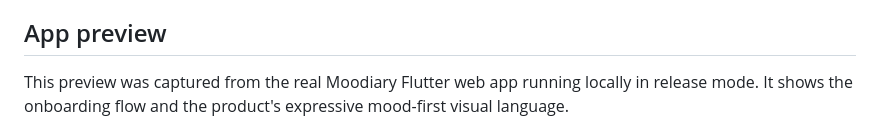
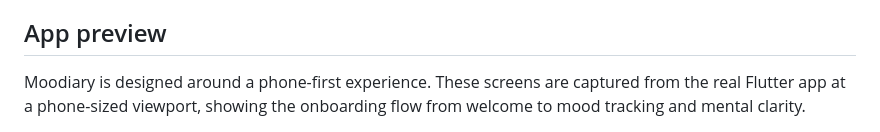
Before and after one commit to kntucky-y/Moodiary, a Markdown page: README.md, the part around one of its changes. Drawn GitHub-style.

```diff
--- a/README.md
+++ b/README.md
@@ -38,6 +38,7 @@ insights, social features, and notifications.
 
 ## App preview
 
-This preview was captured from the real Moodiary Flutter web app running locally
-in release mode. It shows the onboarding flow and the product's expressive mood-first visual language.
+Moodiary is designed around a phone-first experience. These screens are
+captured from the real Flutter app at a phone-sized viewport, showing the
+onboarding flow from welcome to mood tracking and mental clarity.
 
```
Also changed, not shown: other parts of README.md (+7 -5 lines).
